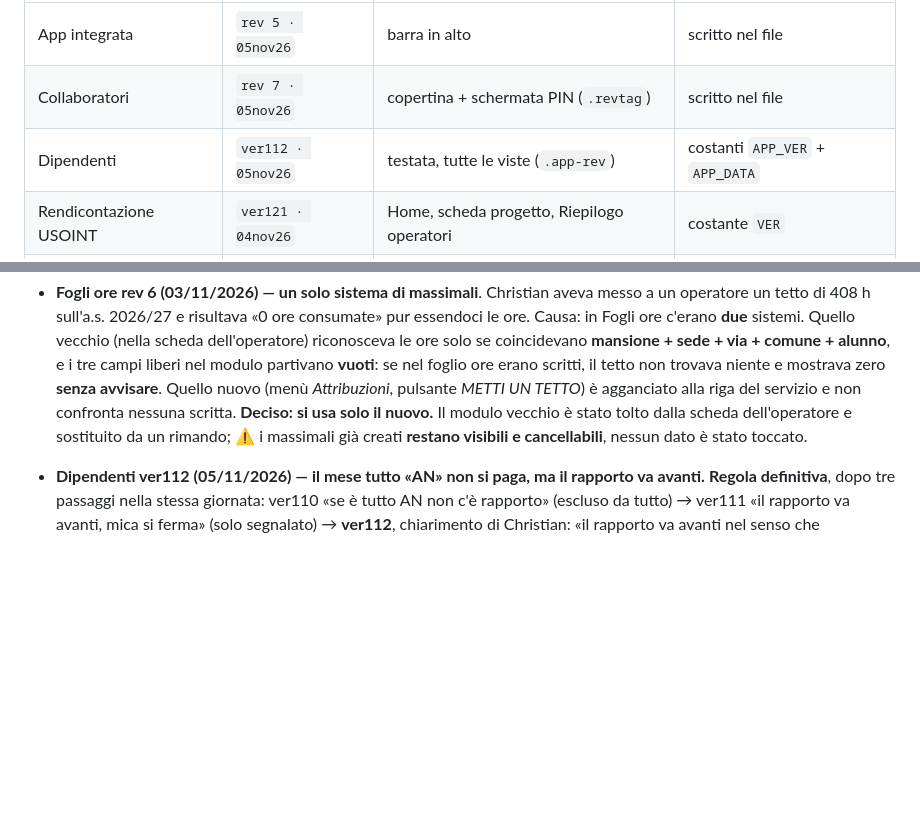
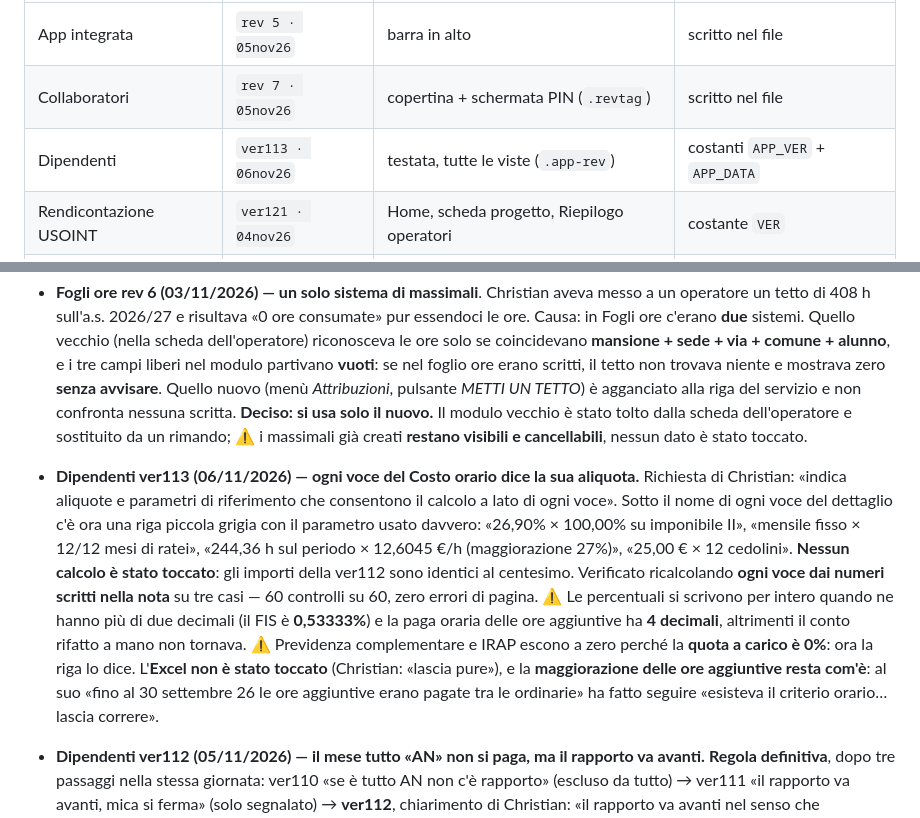
Before and after one commit to spazioireos/rendicontazione-usoint, a Markdown page: master.md, 2 parts joined by grey strips. Rendered like a GitHub page; blank space fills up the shorter version.

Commit message:
master.md: Dipendenti ver113 (aliquote a lato di ogni voce del Costo orario)
Co-Authored-By: Claude Opus 5 <noreply@anthropic.com>
Claude-Session: https://claude.ai/code/session_016hRLgeJvLktiMFqGVhXeb5

```diff
--- a/master.md
+++ b/master.md
@@ -65,7 +65,7 @@ in cache (problema realmente capitato).
 |---|---|---|---|
 | App integrata | `rev 5 · 05nov26` | barra in alto | scritto nel file |
 | Collaboratori | `rev 7 · 05nov26` | copertina + schermata PIN (`.revtag`) | scritto nel file |
-| Dipendenti | `ver112 · 05nov26` | testata, tutte le viste (`.app-rev`) | costanti `APP_VER` + `APP_DATA` |
+| Dipendenti | `ver113 · 06nov26` | testata, tutte le viste (`.app-rev`) | costanti `APP_VER` + `APP_DATA` |
 | Rendicontazione USOINT | `ver121 · 04nov26` | Home, scheda progetto, Riepilogo operatori | costante `VER` |
 | Fogli ore | `rev 7 · 03nov26` | angolo in basso a destra, ogni schermata | scritto nel file |
 
@@ -182,6 +182,20 @@ stessa app.** In USOINT e Dipendenti il numero finisce anche nei nomi dei file e
   **Deciso: si usa solo il nuovo.** Il modulo vecchio è stato tolto dalla scheda dell'operatore e
   sostituito da un rimando; ⚠️ i massimali già creati **restano visibili e cancellabili**,
   nessun dato è stato toccato.
+- **Dipendenti ver113 (06/11/2026) — ogni voce del Costo orario dice la sua aliquota.**
+  Richiesta di Christian: «indica aliquote e parametri di riferimento che consentono il calcolo a
+  lato di ogni voce». Sotto il nome di ogni voce del dettaglio c'è ora una riga piccola grigia con
+  il parametro usato davvero: «26,90% × 100,00% su imponibile II», «mensile fisso × 12/12 mesi di
+  ratei», «244,36 h sul periodo × 12,6045 €/h (maggiorazione 27%)», «25,00 € × 12 cedolini».
+  **Nessun calcolo è stato toccato**: gli importi della ver112 sono identici al centesimo.
+  Verificato ricalcolando **ogni voce dai numeri scritti nella nota** su tre casi — 60 controlli
+  su 60, zero errori di pagina. ⚠️ Le percentuali si scrivono per intero quando ne hanno più di
+  due decimali (il FIS è **0,53333%**) e la paga oraria delle ore aggiuntive ha **4 decimali**,
+  altrimenti il conto rifatto a mano non tornava. ⚠️ Previdenza complementare e IRAP escono a
+  zero perché la **quota a carico è 0%**: ora la riga lo dice. L'**Excel non è stato toccato**
+  (Christian: «lascia pure»), e la **maggiorazione delle ore aggiuntive resta com'è**: al suo
+  «fino al 30 settembre 26 le ore aggiuntive erano pagate tra le ordinarie» ha fatto seguire
+  «esisteva il criterio orario… lascia correre».
 - **Dipendenti ver112 (05/11/2026) — il mese tutto «AN» non si paga, ma il rapporto va avanti.**
   **Regola definitiva**, dopo tre passaggi nella stessa giornata: ver110 «se è tutto AN non c'è
   rapporto» (escluso da tutto) → ver111 «il rapporto va avanti, mica si ferma» (solo segnalato) →
```
